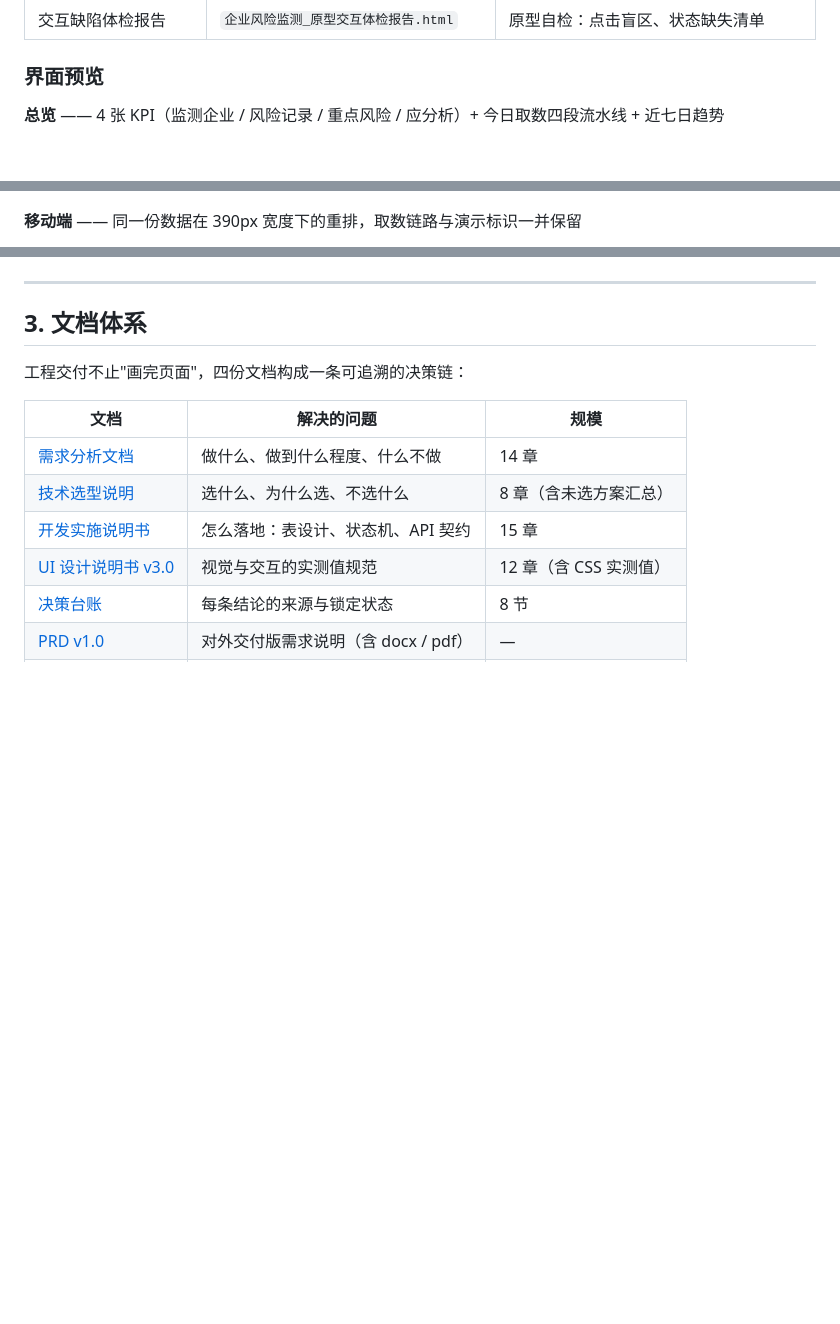
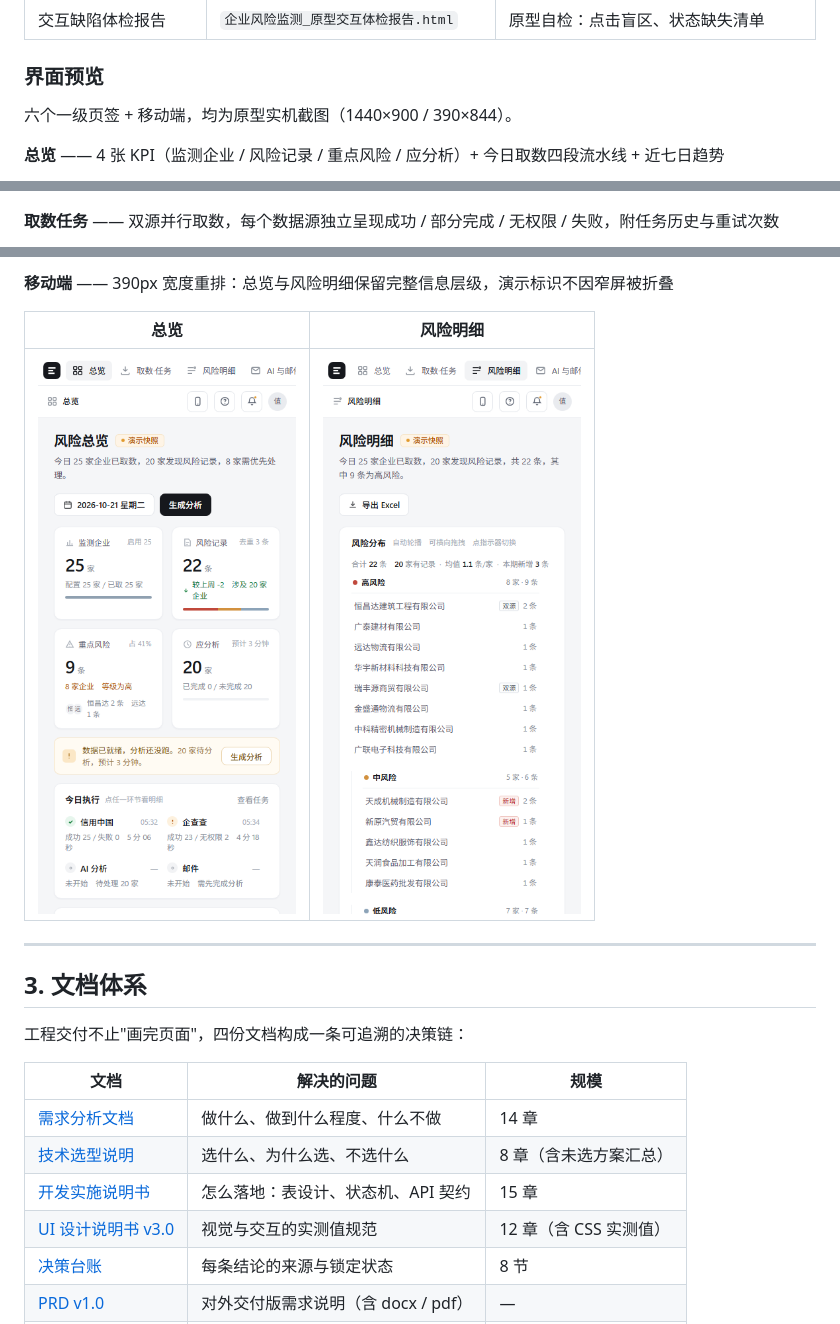
Before and after one commit to jumao-78/enterprise-risk-monitor, a Markdown page: README.md, 3 parts joined by grey strips. Drawn GitHub-style; pictures changed too: docs/screenshots/mobile-detail.png (added); blank space fills up the shorter version.

```diff
--- a/README.md
+++ b/README.md
@@ -34,6 +34,8 @@
 
 ### 界面预览
 
+六个一级页签 + 移动端，均为原型实机截图（1440×900 / 390×844）。
+
 **总览** —— 4 张 KPI（监测企业 / 风险记录 / 重点风险 / 应分析）+ 今日取数四段流水线 + 近七日趋势
 
 ![总览](docs/screenshots/overview.png)
@@ -42,5 +44,5 @@
 
 ![风险明细](docs/screenshots/detail.png)
 
-**移动端** —— 同一份数据在 390px 宽度下的重排，取数链路与演示标识一并保留
+**取数任务** —— 双源并行取数，每个数据源独立呈现成功 / 部分完成 / 无权限 / 失败，附任务历史与重试次数
 
@@ -48,3 +63,8 @@
+**移动端** —— 390px 宽度重排：总览与风险明细保留完整信息层级，演示标识不因窄屏被折叠
+
+| 总览 | 风险明细 |
+|---|---|
+| <img src="docs/screenshots/mobile.png" width="260" alt="移动端总览" /> | <img src="docs/screenshots/mobile-detail.png" width="260" alt="移动端风险明细" /> |
 
 
 ---
```
Also changed, not shown: other parts of README.md (+15 -1 lines), docs/screenshots/ai.png (added), docs/screenshots/config.png (added), docs/screenshots/setting.png (added), docs/screenshots/tasks.png (added).
